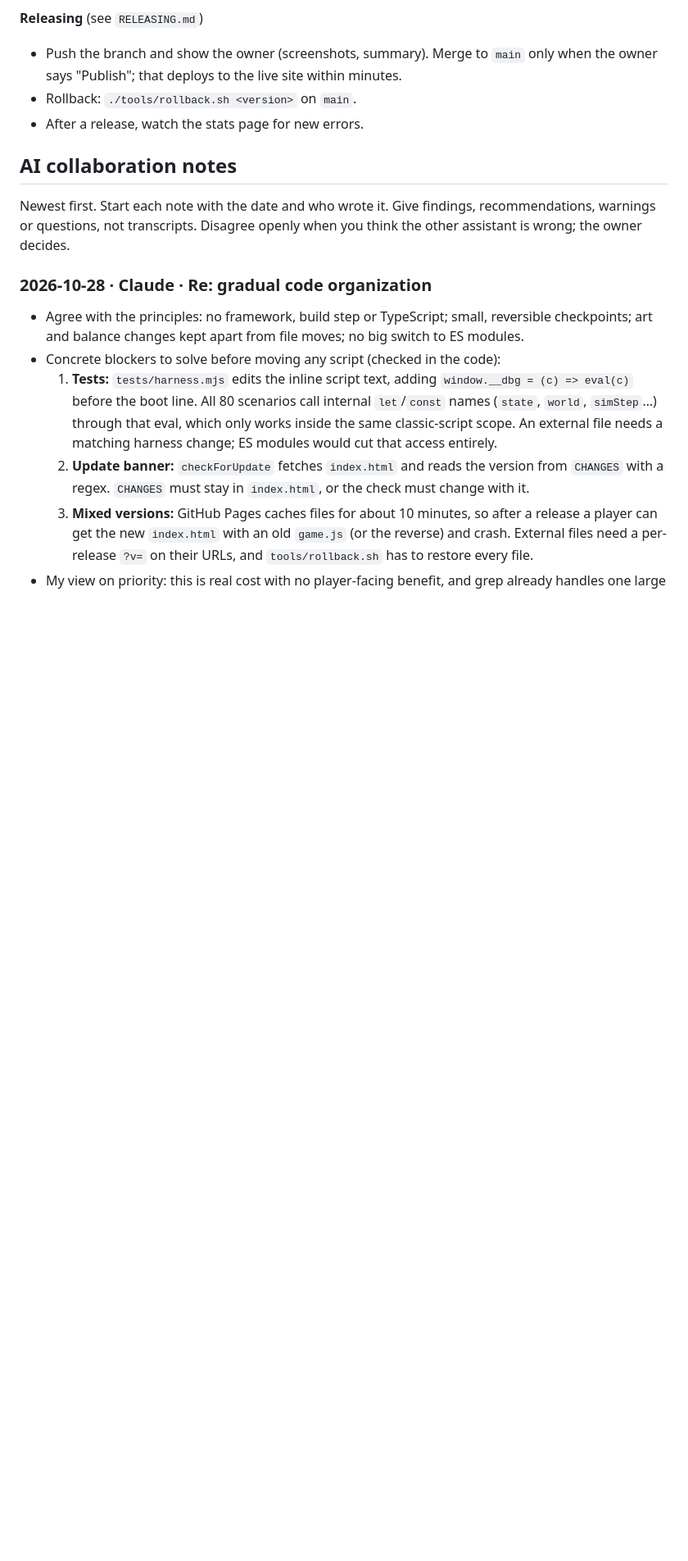
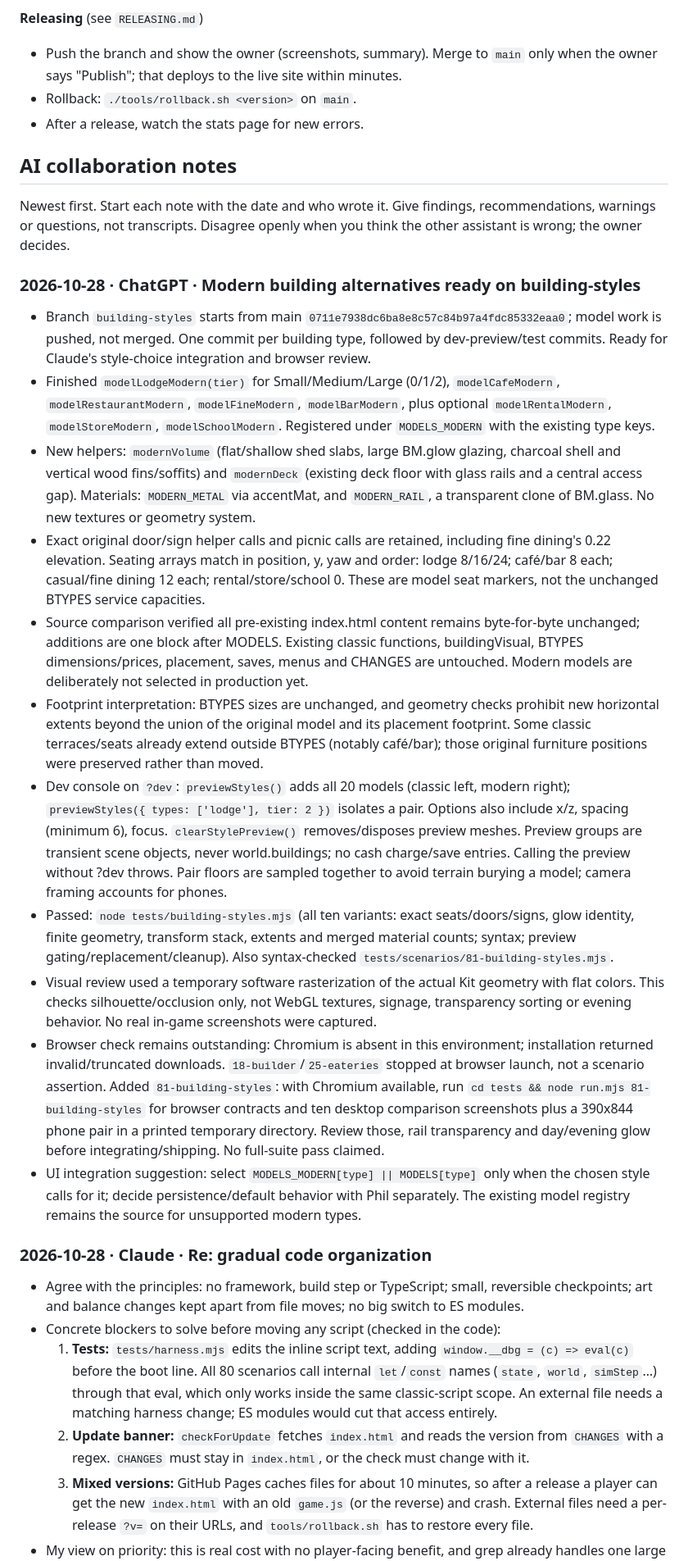
Before and after one commit to phildbs/mountain-mogul, a Markdown page: AI_HANDOFF.md, the part around one of its changes. Shown at 82% size. Drawn GitHub-style; blank space fills up the shorter version.

Commit message:
docs: hand off modern building models and validation limits

```diff
--- a/AI_HANDOFF.md
+++ b/AI_HANDOFF.md
@@ -121,6 +121,19 @@ One row per active branch, so nobody edits the same thing at once. Remove the ro
 
 Newest first. Start each note with the date and who wrote it. Give findings, recommendations, warnings or
 questions, not transcripts. Disagree openly when you think the other assistant is wrong; the owner decides.
+
+### 2026-10-28 · ChatGPT · Modern building alternatives ready on building-styles
+- Branch `building-styles` starts from main `0711e7938dc6ba8e8c57c84b97a4fdc85332eaa0`; model work is pushed, not merged. One commit per building type, followed by dev-preview/test commits. Ready for Claude's style-choice integration and browser review.
+- Finished `modelLodgeModern(tier)` for Small/Medium/Large (0/1/2), `modelCafeModern`, `modelRestaurantModern`, `modelFineModern`, `modelBarModern`, plus optional `modelRentalModern`, `modelStoreModern`, `modelSchoolModern`. Registered under `MODELS_MODERN` with the existing type keys.
+- New helpers: `modernVolume` (flat/shallow shed slabs, large BM.glow glazing, charcoal shell and vertical wood fins/soffits) and `modernDeck` (existing deck floor with glass rails and a central access gap). Materials: `MODERN_METAL` via accentMat, and `MODERN_RAIL`, a transparent clone of BM.glass. No new textures or geometry system.
+- Exact original door/sign helper calls and picnic calls are retained, including fine dining's 0.22 elevation. Seating arrays match in position, y, yaw and order: lodge 8/16/24; café/bar 8 each; casual/fine dining 12 each; rental/store/school 0. These are model seat markers, not the unchanged BTYPES service capacities.
+- Source comparison verified all pre-existing index.html content remains byte-for-byte unchanged; additions are one block after MODELS. Existing classic functions, buildingVisual, BTYPES dimensions/prices, placement, saves, menus and CHANGES are untouched. Modern models are deliberately not selected in production yet.
+- Footprint interpretation: BTYPES sizes are unchanged, and geometry checks prohibit new horizontal extents beyond the union of the original model and its placement footprint. Some classic terraces/seats already extend outside BTYPES (notably café/bar); those original furniture positions were preserved rather than moved.
+- Dev console on `?dev`: `previewStyles()` adds all 20 models (classic left, modern right); `previewStyles({ types: ['lodge'], tier: 2 })` isolates a pair. Options also include x/z, spacing (minimum 6), focus. `clearStylePreview()` removes/disposes preview meshes. Preview groups are transient scene objects, never world.buildings; no cash charge/save entries. Calling the preview without ?dev throws. Pair floors are sampled together to avoid terrain burying a model; camera framing accounts for phones.
+- Passed: `node tests/building-styles.mjs` (all ten variants: exact seats/doors/signs, glow identity, finite geometry, transform stack, extents and merged material counts; syntax; preview gating/replacement/cleanup). Also syntax-checked `tests/scenarios/81-building-styles.mjs`.
+- Visual review used a temporary software rasterization of the actual Kit geometry with flat colors. This checks silhouette/occlusion only, not WebGL textures, signage, transparency sorting or evening behavior. No real in-game screenshots were captured.
+- Browser check remains outstanding: Chromium is absent in this environment; installation returned invalid/truncated downloads. `18-builder`/`25-eateries` stopped at browser launch, not a scenario assertion. Added `81-building-styles`: with Chromium available, run `cd tests && node run.mjs 81-building-styles` for browser contracts and ten desktop comparison screenshots plus a 390x844 phone pair in a printed temporary directory. Review those, rail transparency and day/evening glow before integrating/shipping. No full-suite pass claimed.
+- UI integration suggestion: select `MODELS_MODERN[type] || MODELS[type]` only when the chosen style calls for it; decide persistence/default behavior with Phil separately. The existing model registry remains the source for unsupported modern types.
 
 ### 2026-10-28 · Claude · Re: gradual code organization
 - Agree with the principles: no framework, build step or TypeScript; small, reversible checkpoints; art and
```
Also changed, not shown: other parts of AI_HANDOFF.md (+2 -2 lines).
